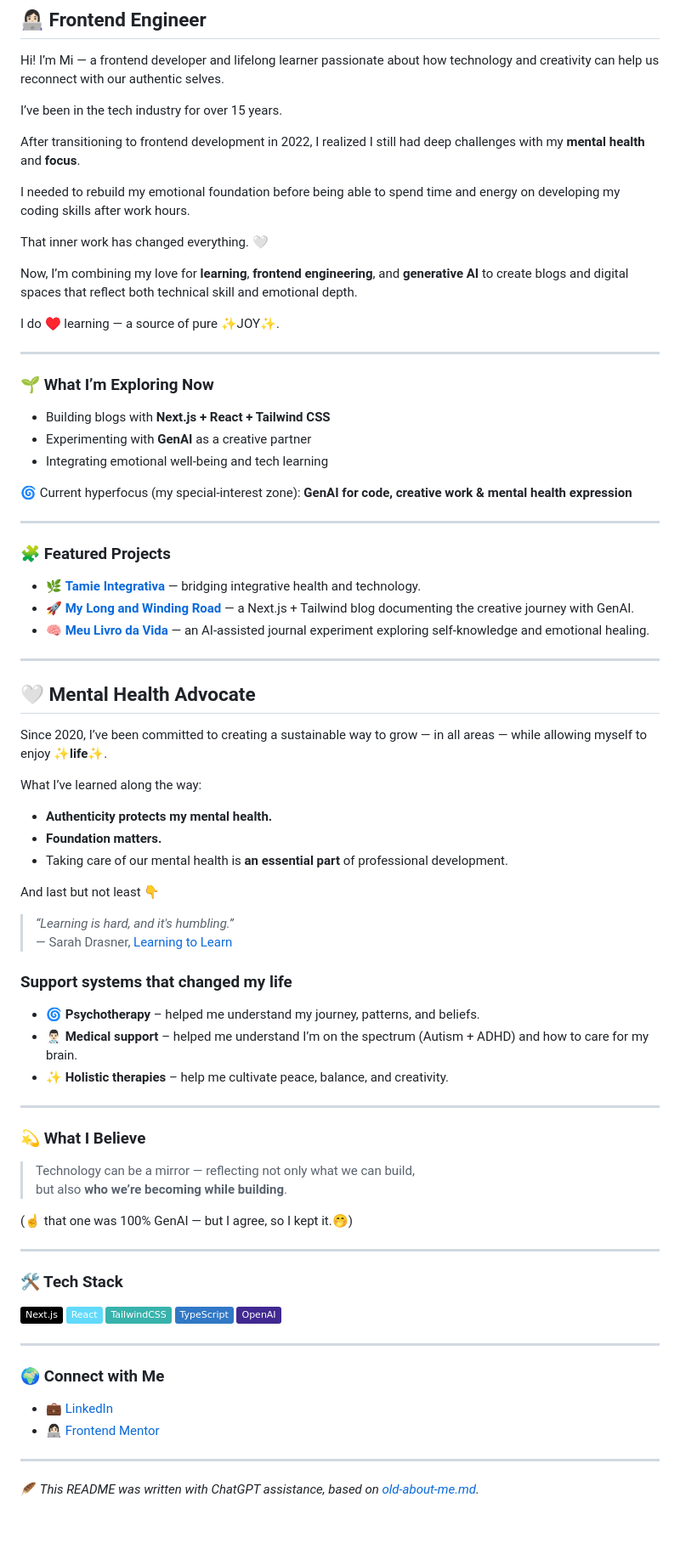
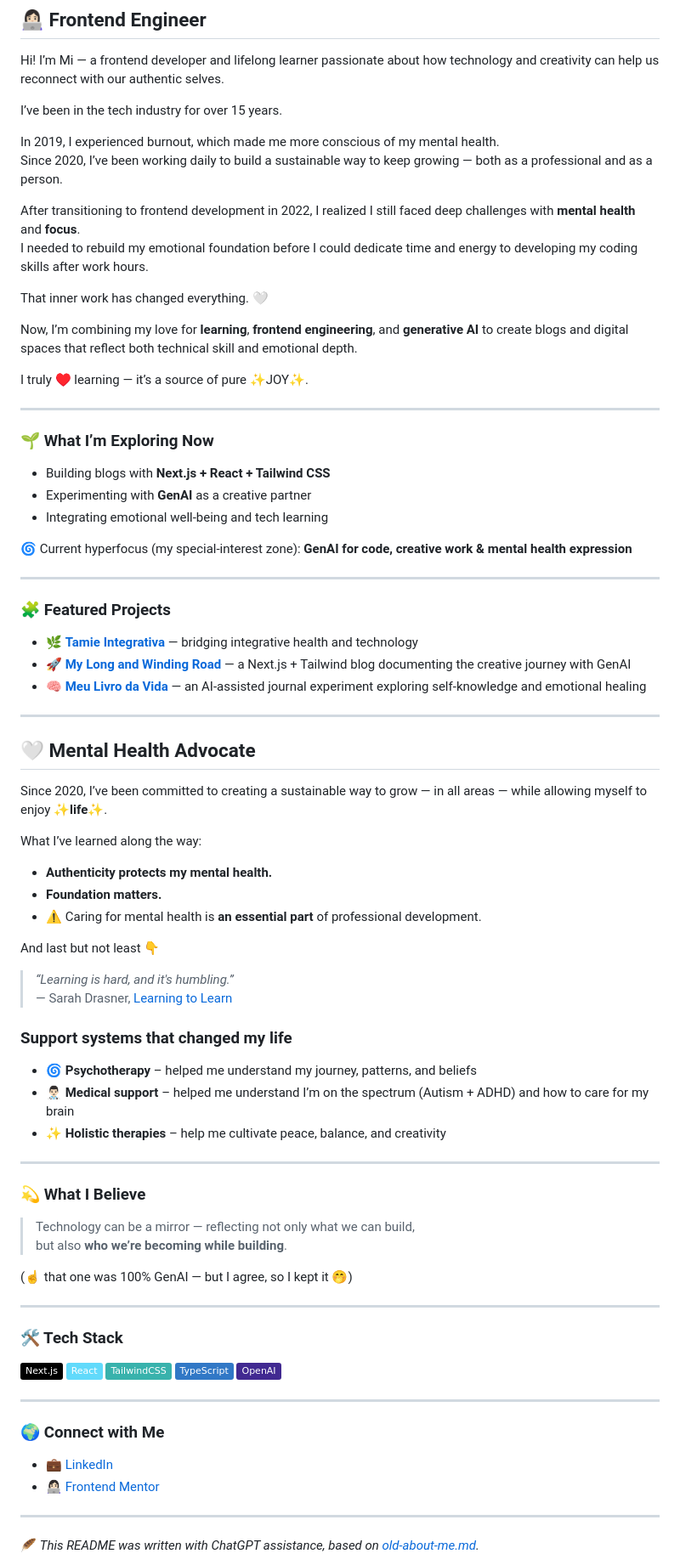
Before and after one commit to mileine/mileine, a Markdown page: README.md, the part around the change printed below. Shown: that part at 85% size. Rendered like a GitHub page; badges without logos; blank space fills up the shorter version.

```diff
--- a/README.md
+++ b/README.md
@@ -6,15 +6,17 @@ Hi! I’m Mi — a frontend developer and lifelong learner passionate about how
 
 I’ve been in the tech industry for over 15 years.
 
-After transitioning to frontend development in 2022, I realized I still had deep challenges with my **mental health** and **focus**.
+In 2019, I experienced burnout, which made me more conscious of my mental health.
+Since 2020, I’ve been working daily to build a sustainable way to keep growing — both as a professional and as a person.
 
-I needed to rebuild my emotional foundation before being able to spend time and energy on developing my coding skills after work hours.
+After transitioning to frontend development in 2022, I realized I still faced deep challenges with **mental health** and **focus**.
+I needed to rebuild my emotional foundation before I could dedicate time and energy to developing my coding skills after work hours.
 
 That inner work has changed everything. 🤍
 
 Now, I’m combining my love for **learning**, **frontend engineering**, and **generative AI** to create blogs and digital spaces that reflect both technical skill and emotional depth.
 
-I do ♥️ learning — a source of pure ✨JOY✨.
+I truly ♥️ learning — it’s a source of pure ✨JOY✨.
 
 ---
 
@@ -30,9 +32,9 @@ I do ♥️ learning — a source of pure ✨JOY✨.
 
 ### 🧩 Featured Projects
 
-- 🌿 [**Tamie Integrativa**](https://github.com/mileine/tamie-integrativa) — bridging integrative health and technology.
-- 🚀 [**My Long and Winding Road**](https://github.com/mileine/my-long-and-winding-road) — a Next.js + Tailwind blog documenting the creative journey with GenAI.
-- 🧠 [**Meu Livro da Vida**](https://meulivrodavida.com) — an AI-assisted journal experiment exploring self-knowledge and emotional healing.
+- 🌿 [**Tamie Integrativa**](https://github.com/mileine/tamie-integrativa) — bridging integrative health and technology
+- 🚀 [**My Long and Winding Road**](https://github.com/mileine/my-long-and-winding-road) — a Next.js + Tailwind blog documenting the creative journey with GenAI
+- 🧠 [**Meu Livro da Vida**](https://meulivrodavida.com) — an AI-assisted journal experiment exploring self-knowledge and emotional healing
 
 ---
 
@@ -44,7 +46,7 @@ What I’ve learned along the way:
 
 - **Authenticity protects my mental health.**
 - **Foundation matters.**
-- Taking care of our mental health is **an essential part** of professional development.
+- ⚠️ Caring for mental health is **an essential part** of professional development.
 
 And last but not least 👇
 
@@ -53,9 +55,9 @@ And last but not least 👇
 
 ### Support systems that changed my life
 
-- 🌀 **Psychotherapy** – helped me understand my journey, patterns, and beliefs.
-- 👨🏻‍⚕️ **Medical support** – helped me understand I’m on the spectrum (Autism + ADHD) and how to care for my brain.
-- ✨ **Holistic therapies** – help me cultivate peace, balance, and creativity.
+- 🌀 **Psychotherapy** – helped me understand my journey, patterns, and beliefs
+- 👨🏻‍⚕️ **Medical support** – helped me understand I’m on the spectrum (Autism + ADHD) and how to care for my brain
+- ✨ **Holistic therapies** – help me cultivate peace, balance, and creativity
 
 ---
 
@@ -64,7 +66,7 @@ And last but not least 👇
 > Technology can be a mirror — reflecting not only what we can build,
 > but also **who we’re becoming while building**.
 
-(☝ that one was 100% GenAI — but I agree, so I kept it.🤭)
+(☝ that one was 100% GenAI — but I agree, so I kept it 🤭)
 
 ---
 
@@ -83,7 +85,7 @@ And last but not least 👇
 - 💼 [LinkedIn](https://www.linkedin.com/in/mileine)
 - 👩🏻‍💻 [Frontend Mentor](https://www.frontendmentor.io/profile/mileine)
 
+---
 
----
 🪶 *This README was written with ChatGPT assistance, based on [old-about-me.md](/mileine/old-about-me.md).*
 
```
Also changed, not shown: other parts of README.md (+1 -1 lines).
